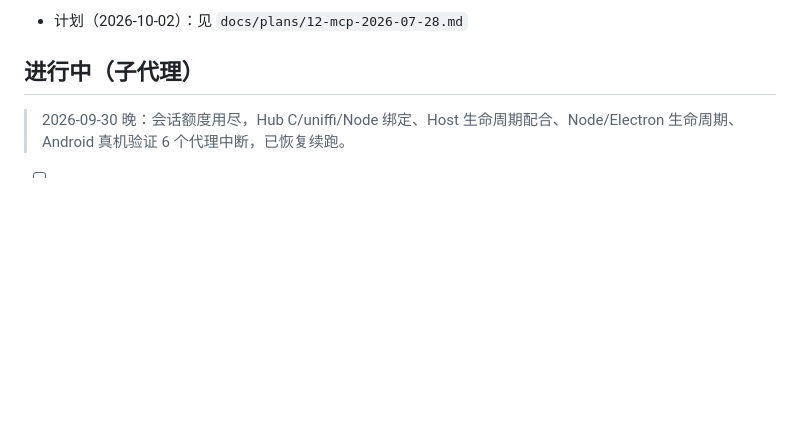
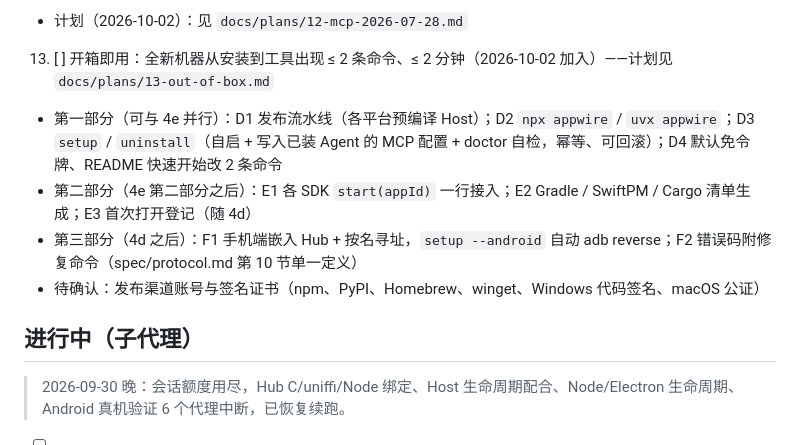
Before and after one commit to stareing/appwire, a Markdown page: TASKS.md, the part around the change. GitHub-like rendering; blank space fills up the shorter version.

Commit message:
第 13 项规划：开箱即用（四象限分析与三部分任务）
Co-Authored-By: Claude Opus 5.5 (1M context) <noreply@anthropic.com>

```diff
--- a/TASKS.md
+++ b/TASKS.md
@@ -222,6 +222,11 @@ WSL2 本机，`CARGO_TARGET_DIR=~/.cache/tastyrice/target-hub`。全部通过，
 11. [ ] Hub：Schema 校验缓存、导出名/会话 LRU·TTL、tracing 调用链与指标
 12. [ ] MCP 2026-07-28 无状态协议迁移方案（文档 + 兼容层设计）
    - 计划（2026-10-02）：见 `docs/plans/12-mcp-2026-07-28.md`
+13. [ ] 开箱即用：全新机器从安装到工具出现 ≤ 2 条命令、≤ 2 分钟（2026-10-02 加入）——计划见 `docs/plans/13-out-of-box.md`
+   - 第一部分（可与 4e 并行）：D1 发布流水线（各平台预编译 Host）；D2 `npx appwire` / `uvx appwire`；D3 `setup` / `uninstall`（自启 + 写入已装 Agent 的 MCP 配置 + doctor 自检，幂等、可回滚）；D4 默认免令牌、README 快速开始改 2 条命令
+   - 第二部分（4e 第二部分之后）：E1 各 SDK `start(appId)` 一行接入；E2 Gradle / SwiftPM / Cargo 清单生成；E3 首次打开登记（随 4d）
+   - 第三部分（4d 之后）：F1 手机端嵌入 Hub + 按名寻址，`setup --android` 自动 adb reverse；F2 错误码附修复命令（spec/protocol.md 第 10 节单一定义）
+   - 待确认：发布渠道账号与签名证书（npm、PyPI、Homebrew、winget、Windows 代码签名、macOS 公证）
 
 ## 进行中（子代理）
 
```
Also changed, not shown: docs/plans/13-out-of-box.md (added, +79 -0 lines).
